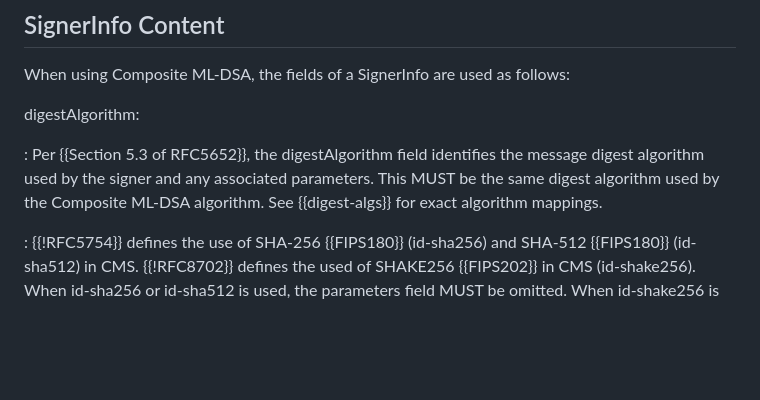
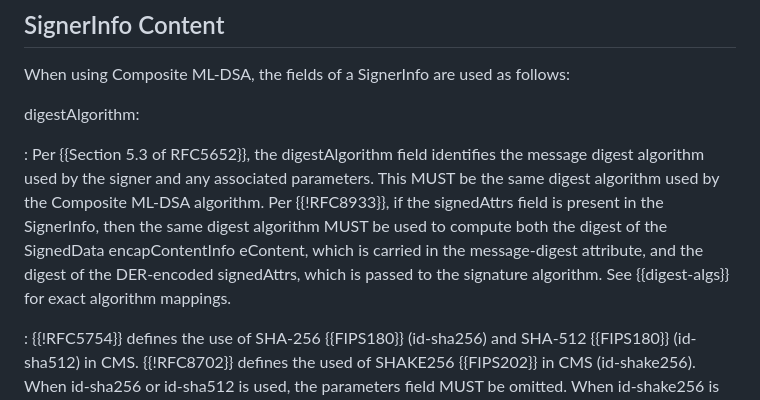
Before and after one commit to lamps-wg/cms-composite-sigs, a Markdown page: draft-ietf-lamps-cms-composite-sigs.md, the part around the change. Rendered like a GitHub page; blank space fills up the shorter version.

Commit message:
Add reference to RFC 8933 based on feedback from Piotr Popis

```diff
--- a/draft-ietf-lamps-cms-composite-sigs.md
+++ b/draft-ietf-lamps-cms-composite-sigs.md
@@ -248,6 +248,7 @@ digestAlgorithm:
 
 : Per {{Section 5.3 of RFC5652}}, the digestAlgorithm field identifies the message digest algorithm used by the signer and any associated parameters.
 This MUST be the same digest algorithm used by the Composite ML-DSA algorithm.
+Per {{!RFC8933}}, if the signedAttrs field is present in the SignerInfo, then the same digest algorithm MUST be used to compute both the digest of the SignedData encapContentInfo eContent, which is carried in the message-digest attribute, and the digest of the DER-encoded signedAttrs, which is passed to the signature algorithm.
 See {{digest-algs}} for exact algorithm mappings.
 
 : {{!RFC5754}} defines the use of SHA-256 {{FIPS180}} (id-sha256) and SHA-512 {{FIPS180}} (id-sha512) in CMS. {{!RFC8702}} defines the used of SHAKE256 {{FIPS202}} in CMS (id-shake256).
```
